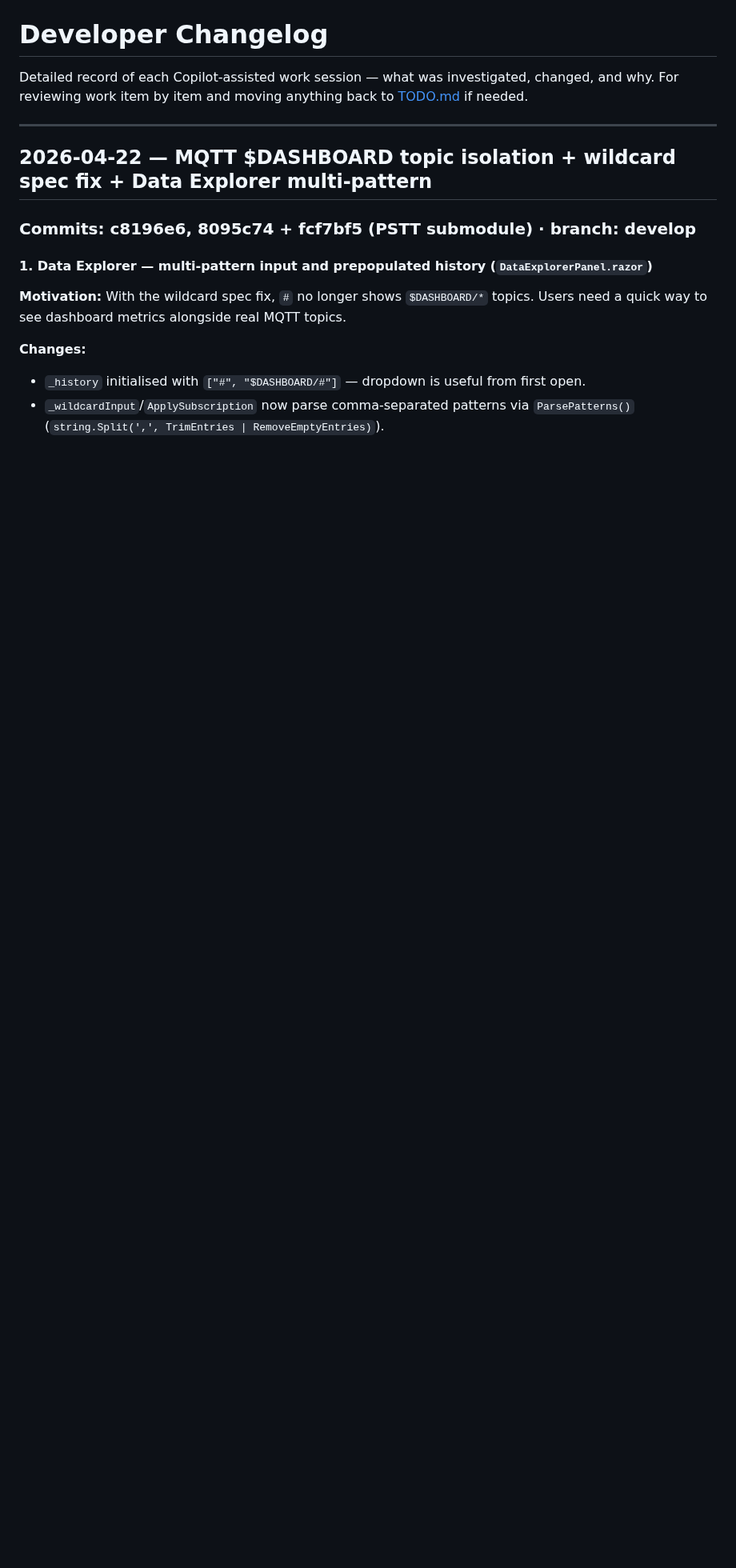
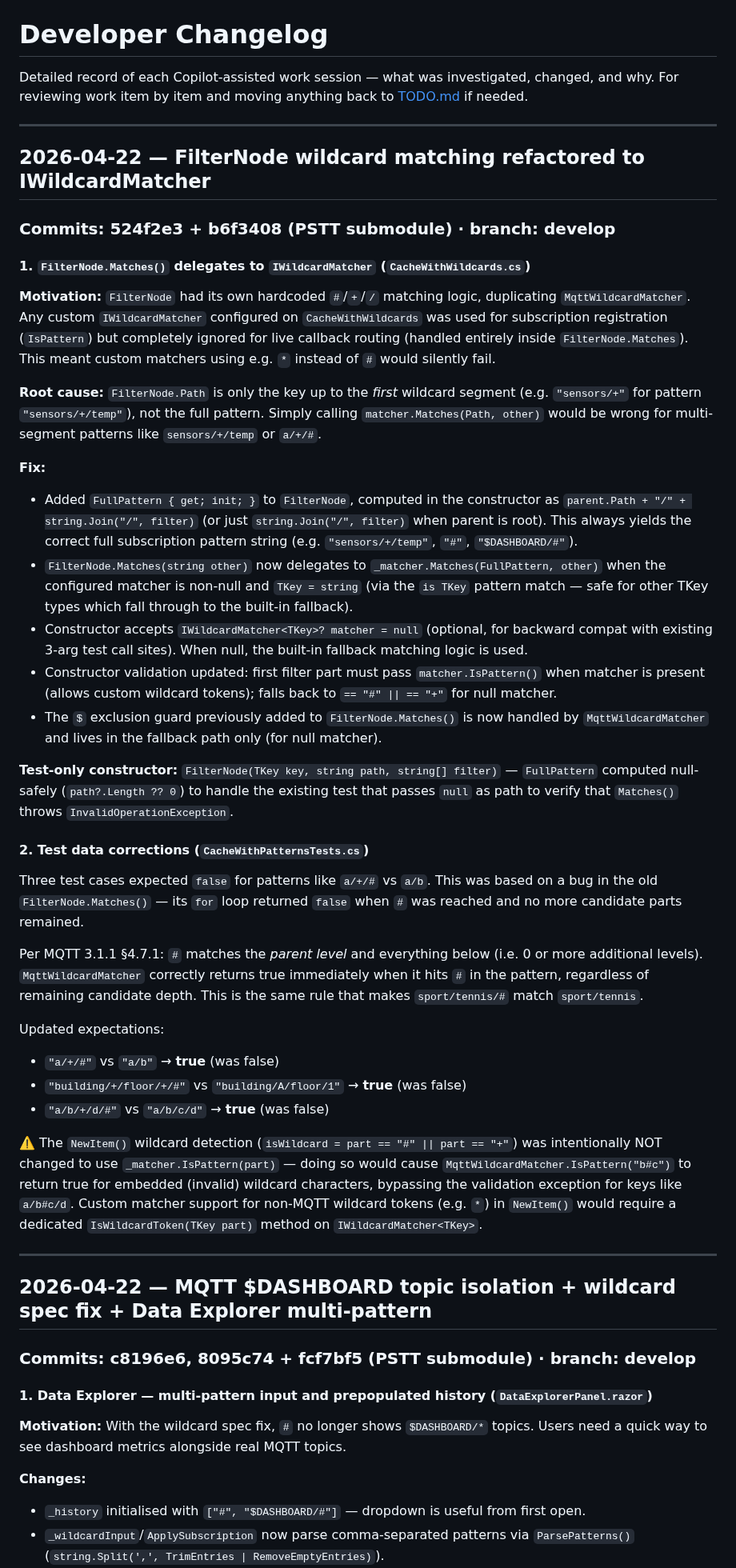
Before and after one commit to robinrottier/PSTT.Dashboard, a Markdown page: DEVCHANGELOG.md, the part around the change. Shown at 80% size. GitHub-like rendering; blank space fills up the shorter version.

Commit message:
docs: update changelogs for FilterNode matcher delegation refactor
Co-authored-by: Copilot <223556219+Copilot@users.noreply.github.com>

```diff
--- a/DEVCHANGELOG.md
+++ b/DEVCHANGELOG.md
@@ -2,6 +2,63 @@
 
 Detailed record of each Copilot-assisted work session — what was investigated, changed, and why.
 For reviewing work item by item and moving anything back to [TODO.md](TODO.md) if needed.
+
+---
+
+## 2026-04-22 — FilterNode wildcard matching refactored to IWildcardMatcher
+
+### Commits: 524f2e3 + b6f3408 (PSTT submodule) · branch: develop
+
+#### 1. `FilterNode.Matches()` delegates to `IWildcardMatcher` (`CacheWithWildcards.cs`)
+
+**Motivation:** `FilterNode` had its own hardcoded `#`/`+`/`/` matching logic, duplicating `MqttWildcardMatcher`.
+Any custom `IWildcardMatcher` configured on `CacheWithWildcards` was used for subscription registration
+(`IsPattern`) but completely ignored for live callback routing (handled entirely inside `FilterNode.Matches`).
+This meant custom matchers using e.g. `*` instead of `#` would silently fail.
+
+**Root cause:** `FilterNode.Path` is only the key up to the *first* wildcard segment (e.g. `"sensors/+"` for
+pattern `"sensors/+/temp"`), not the full pattern. Simply calling `matcher.Matches(Path, other)` would be
+wrong for multi-segment patterns like `sensors/+/temp` or `a/+/#`.
+
+**Fix:**
+- Added `FullPattern { get; init; }` to `FilterNode`, computed in the constructor as
+  `parent.Path + "/" + string.Join("/", filter)` (or just `string.Join("/", filter)` when parent is root).
+  This always yields the correct full subscription pattern string (e.g. `"sensors/+/temp"`, `"#"`,
+  `"$DASHBOARD/#"`).
+- `FilterNode.Matches(string other)` now delegates to `_matcher.Matches(FullPattern, other)` when the
+  configured matcher is non-null and `TKey = string` (via the `is TKey` pattern match — safe for other
+  TKey types which fall through to the built-in fallback).
+- Constructor accepts `IWildcardMatcher<TKey>? matcher = null` (optional, for backward compat with existing
+  3-arg test call sites). When null, the built-in fallback matching logic is used.
+- Constructor validation updated: first filter part must pass `matcher.IsPattern()` when matcher is present
+  (allows custom wildcard tokens); falls back to `== "#" || == "+"` for null matcher.
+- The `$` exclusion guard previously added to `FilterNode.Matches()` is now handled by `MqttWildcardMatcher`
+  and lives in the fallback path only (for null matcher).
+
+**Test-only constructor:** `FilterNode(TKey key, string path, string[] filter)` — `FullPattern` computed
+null-safely (`path?.Length ?? 0`) to handle the existing test that passes `null` as path to verify that
+`Matches()` throws `InvalidOperationException`.
+
+#### 2. Test data corrections (`CacheWithPatternsTests.cs`)
+
+Three test cases expected `false` for patterns like `a/+/#` vs `a/b`. This was based on a bug in the old
+`FilterNode.Matches()` — its `for` loop returned `false` when `#` was reached and no more candidate parts
+remained.
+
+Per MQTT 3.1.1 §4.7.1: `#` matches the *parent level* and everything below (i.e. 0 or more additional
+levels). `MqttWildcardMatcher` correctly returns true immediately when it hits `#` in the pattern, regardless
+of remaining candidate depth. This is the same rule that makes `sport/tennis/#` match `sport/tennis`.
+
+Updated expectations:
+- `"a/+/#"` vs `"a/b"` → **true** (was false)
+- `"building/+/floor/+/#"` vs `"building/A/floor/1"` → **true** (was false)
+- `"a/b/+/d/#"` vs `"a/b/c/d"` → **true** (was false)
+
+⚠️ The `NewItem()` wildcard detection (`isWildcard = part == "#" || part == "+"`) was intentionally NOT
+changed to use `_matcher.IsPattern(part)` — doing so would cause `MqttWildcardMatcher.IsPattern("b#c")` to
+return true for embedded (invalid) wildcard characters, bypassing the validation exception for keys like
+`a/b#c/d`. Custom matcher support for non-MQTT wildcard tokens (e.g. `*`) in `NewItem()` would require a
+dedicated `IsWildcardToken(TKey part)` method on `IWildcardMatcher<TKey>`.
 
 ---
 
```
Also changed, not shown: CHANGELOG.md (+12 -0 lines).
